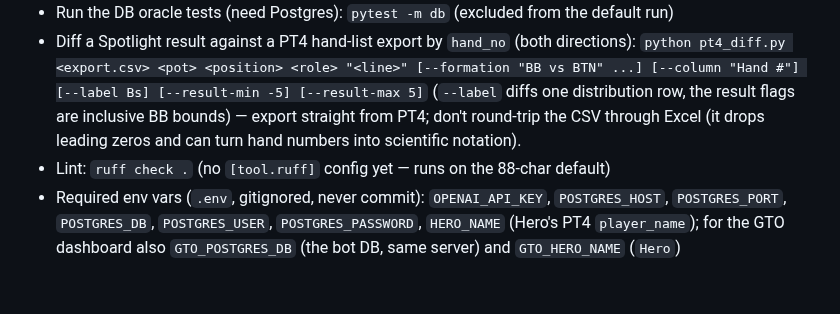
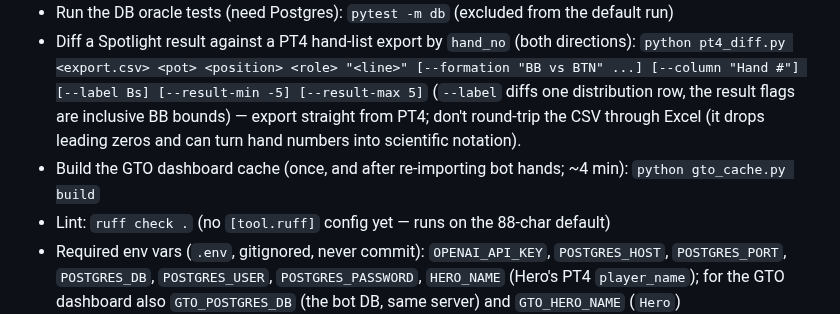
Before and after one commit to roccojustice/poker-analytics-copilot, a Markdown page: CLAUDE.md, the part around one of its changes. Rendered like a GitHub page; blank space fills up the shorter version.

Commit message:
docs: GTO dashboard
Co-Authored-By: Claude Opus 5.5 <noreply@anthropic.com>

```diff
--- a/CLAUDE.md
+++ b/CLAUDE.md
@@ -13,6 +13,7 @@ This file provides guidance to Claude Code (claude.ai/code) when working with co
 - Run a single test: `pytest tests/test_query_router.py::<test_name>`
 - Run the DB oracle tests (need Postgres): `pytest -m db` (excluded from the default run)
 - Diff a Spotlight result against a PT4 hand-list export by `hand_no` (both directions): `python pt4_diff.py <export.csv> <pot> <position> <role> "<line>" [--formation "BB vs BTN" ...] [--column "Hand #"] [--label Bs] [--result-min -5] [--result-max 5]` (`--label` diffs one distribution row, the result flags are inclusive BB bounds) — export straight from PT4; don't round-trip the CSV through Excel (it drops leading zeros and can turn hand numbers into scientific notation).
+- Build the GTO dashboard cache (once, and after re-importing bot hands; ~4 min): `python gto_cache.py build`
 - Lint: `ruff check .` (no `[tool.ruff]` config yet — runs on the 88-char default)
 - Required env vars (`.env`, gitignored, never commit): `OPENAI_API_KEY`, `POSTGRES_HOST`, `POSTGRES_PORT`, `POSTGRES_DB`, `POSTGRES_USER`, `POSTGRES_PASSWORD`, `HERO_NAME` (Hero's PT4 `player_name`); for the GTO dashboard also `GTO_POSTGRES_DB` (the bot DB, same server) and `GTO_HERO_NAME` (`Hero`)
 
```
Also changed, not shown: other parts of CLAUDE.md (+7 -0 lines), docs/DECISIONS.md (+12 -0 lines).
